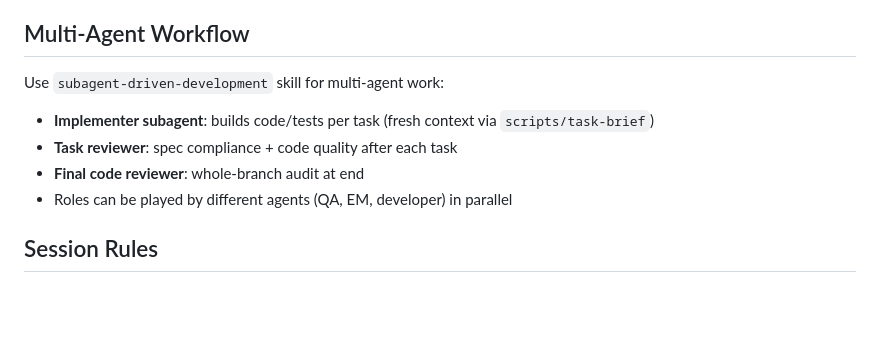
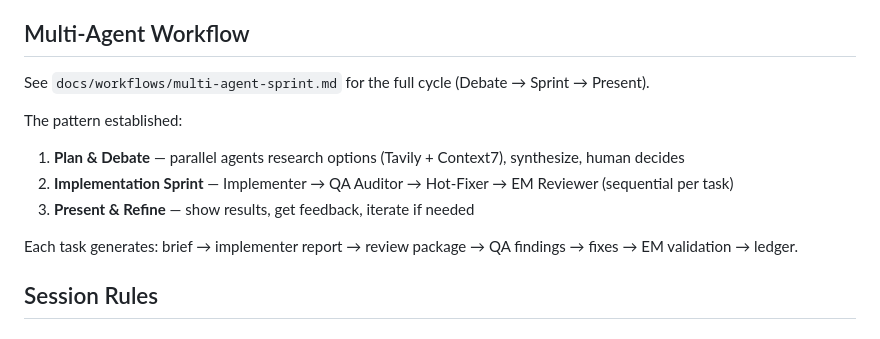
Before and after one commit to nelgoez/unc-agentic-dev, a Markdown page: AGENTS.md, the part around the change. Drawn GitHub-style; blank space fills up the shorter version.

Commit message:
docs: document multi-agent sprint workflow (Debate → Sprint → Present)
- Add docs/workflows/multi-agent-sprint.md — complete cycle reference
- Update AGENTS.md to reference the new doc

```diff
--- a/AGENTS.md
+++ b/AGENTS.md
@@ -114,12 +114,15 @@ See `docs/workflows/git-flow.md` — branch structure (main → staging → feat
 
 ## Multi-Agent Workflow
 
-Use `subagent-driven-development` skill for multi-agent work:
+See `docs/workflows/multi-agent-sprint.md` for the full cycle (Debate → Sprint → Present).
 
-- **Implementer subagent**: builds code/tests per task (fresh context via `scripts/task-brief`)
-- **Task reviewer**: spec compliance + code quality after each task
-- **Final code reviewer**: whole-branch audit at end
-- Roles can be played by different agents (QA, EM, developer) in parallel
+The pattern established:
+
+1. **Plan & Debate** — parallel agents research options (Tavily + Context7), synthesize, human decides
+2. **Implementation Sprint** — Implementer → QA Auditor → Hot-Fixer → EM Reviewer (sequential per task)
+3. **Present & Refine** — show results, get feedback, iterate if needed
+
+Each task generates: brief → implementer report → review package → QA findings → fixes → EM validation → ledger.
 
 ## Session Rules
 
```
Also changed, not shown: docs/workflows/multi-agent-sprint.md (added, +154 -0 lines).
